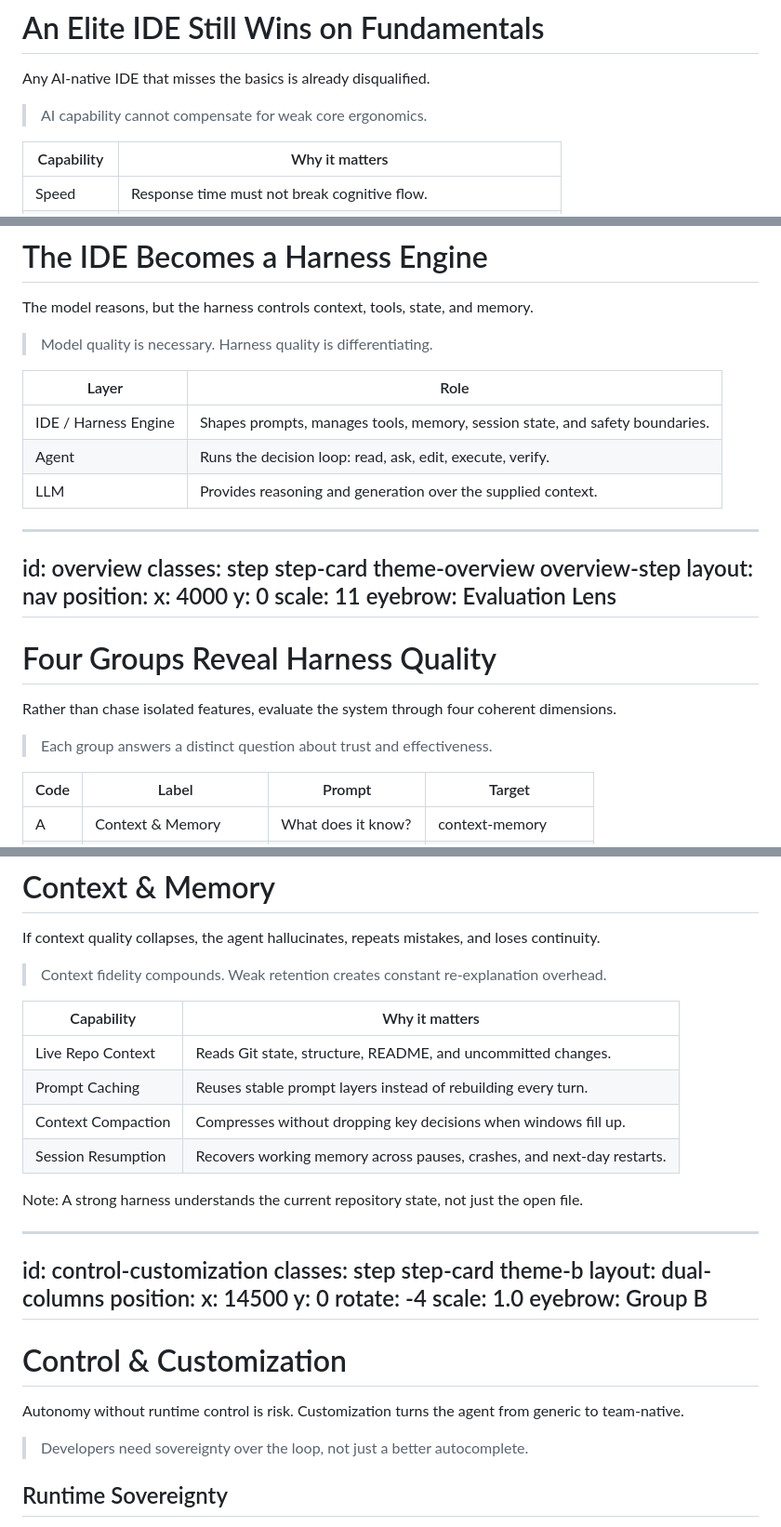
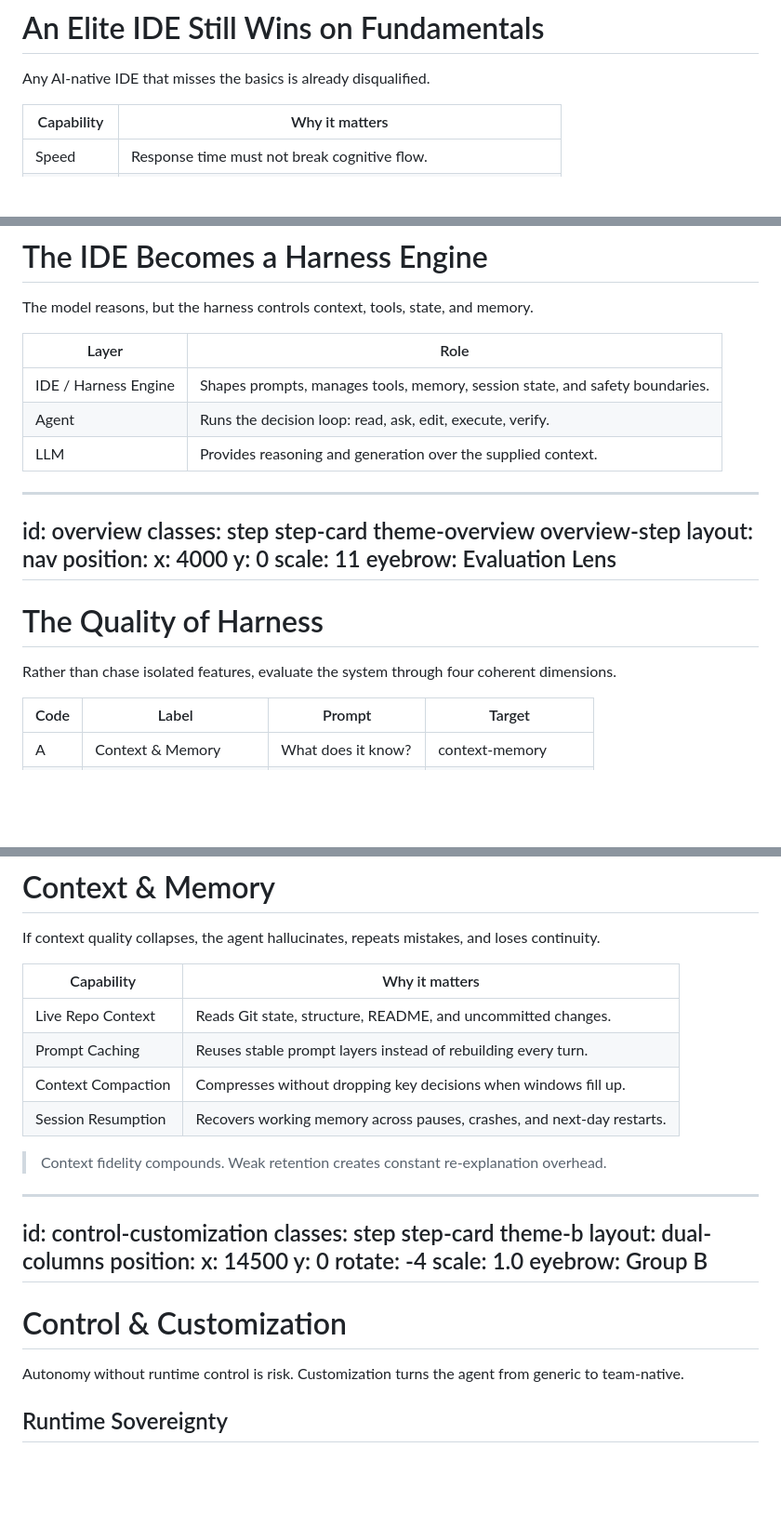
Before and after one commit to vanduc2514/presentation-agent-harness, a Markdown page: slides/deck.md, 3 parts joined by grey strips. Shown at 93% size. GitHub-like rendering; blank space fills up the shorter version.

Commit message:
refine slide content

```diff
--- a/slides/deck.md
+++ b/slides/deck.md
@@ -34,8 +34,6 @@ eyebrow: The Floor
 
 Any AI-native IDE that misses the basics is already disqualified.
 
-> AI capability cannot compensate for weak core ergonomics.
-
 | Capability | Why it matters |
 | --- | --- |
 | Speed | Response time must not break cognitive flow. |
@@ -59,8 +57,6 @@ eyebrow: Architecture Shift
 
 The model reasons, but the harness controls context, tools, state, and memory.
 
-> Model quality is necessary. Harness quality is differentiating.
-
 | Layer | Role |
 | --- | --- |
 | IDE / Harness Engine | Shapes prompts, manages tools, memory, session state, and safety boundaries. |
@@ -78,11 +74,9 @@ position:
   scale: 11
 eyebrow: Evaluation Lens
 ---
-# Four Groups Reveal Harness Quality
+# The Quality of Harness
 
 Rather than chase isolated features, evaluate the system through four coherent dimensions.
-
-> Each group answers a distinct question about trust and effectiveness.
 
 | Code | Label | Prompt | Target |
 | --- | --- | --- | --- |
@@ -107,8 +101,6 @@ eyebrow: Group A
 
 If context quality collapses, the agent hallucinates, repeats mistakes, and loses continuity.
 
-> Context fidelity compounds. Weak retention creates constant re-explanation overhead.
-
 | Capability | Why it matters |
 | --- | --- |
 | Live Repo Context | Reads Git state, structure, README, and uncommitted changes. |
@@ -116,7 +108,7 @@ If context quality collapses, the agent hallucinates, repeats mistakes, and lose
 | Context Compaction | Compresses without dropping key decisions when windows fill up. |
 | Session Resumption | Recovers working memory across pauses, crashes, and next-day restarts. |
 
-Note: A strong harness understands the current repository state, not just the open file.
+> Context fidelity compounds. Weak retention creates constant re-explanation overhead.
 
 <!-- slide -->
 ---
@@ -134,8 +126,6 @@ eyebrow: Group B
 
 Autonomy without runtime control is risk. Customization turns the agent from generic to team-native.
 
-> Developers need sovereignty over the loop, not just a better autocomplete.
-
 ## Runtime Sovereignty
 
 - Pause and steer mid-task without losing state.
```
Also changed, not shown: other parts of slides/deck.md (+6 -6 lines).
